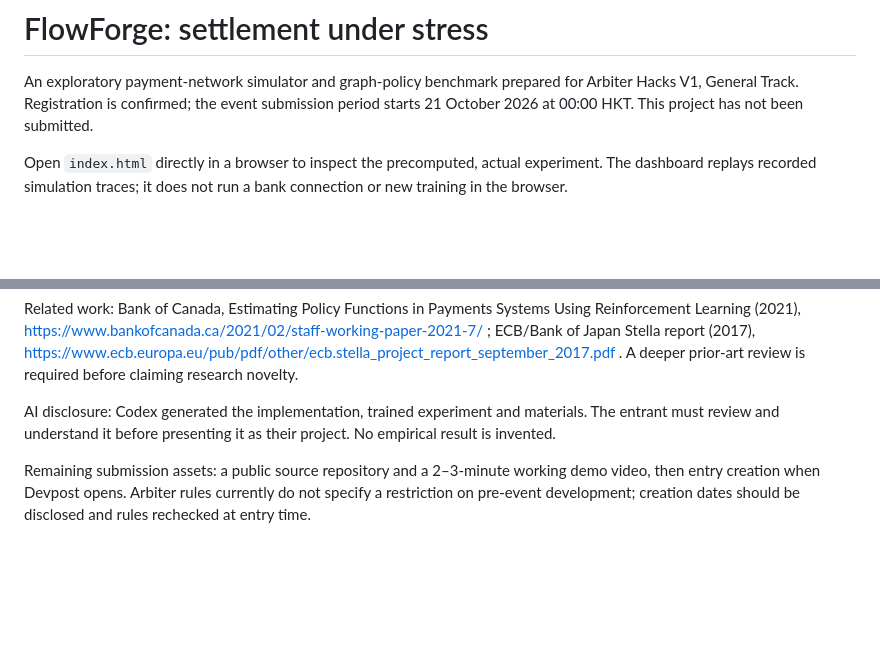
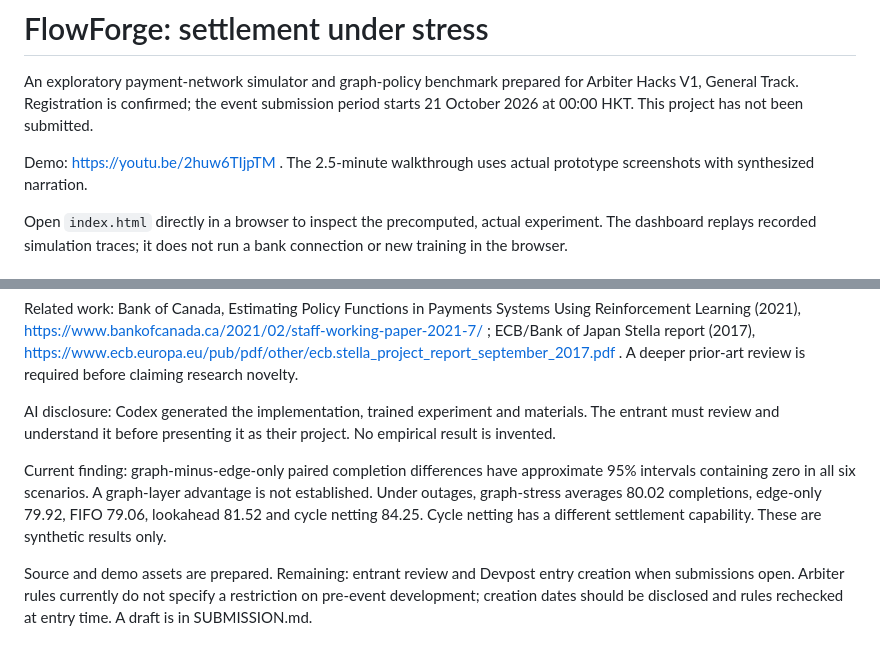
Before and after one commit to VivaanKandhari/flowforge-settlement, a Markdown page: README.md, 2 parts joined by grey strips. Rendered like a GitHub page; blank space fills up the shorter version.

Commit message:
Document demo, measured results and entry draft

```diff
--- a/README.md
+++ b/README.md
@@ -1,6 +1,8 @@
 # FlowForge: settlement under stress
 
 An exploratory payment-network simulator and graph-policy benchmark prepared for Arbiter Hacks V1, General Track. Registration is confirmed; the event submission period starts 21 October 2026 at 00:00 HKT. This project has not been submitted.
+
+Demo: https://youtu.be/2huw6TIjpTM . The 2.5-minute walkthrough uses actual prototype screenshots with synthesized narration.
 
 Open `index.html` directly in a browser to inspect the precomputed, actual experiment. The dashboard replays recorded simulation traces; it does not run a bank connection or new training in the browser.
 
@@ -35,4 +37,6 @@ Related work: Bank of Canada, Estimating Policy Functions in Payments Systems Us
 
 AI disclosure: Codex generated the implementation, trained experiment and materials. The entrant must review and understand it before presenting it as their project. No empirical result is invented.
 
-Remaining submission assets: a public source repository and a 2–3-minute working demo video, then entry creation when Devpost opens. Arbiter rules currently do not specify a restriction on pre-event development; creation dates should be disclosed and rules rechecked at entry time.
+Current finding: graph-minus-edge-only paired completion differences have approximate 95% intervals containing zero in all six scenarios. A graph-layer advantage is not established. Under outages, graph-stress averages 80.02 completions, edge-only 79.92, FIFO 79.06, lookahead 81.52 and cycle netting 84.25. Cycle netting has a different settlement capability. These are synthetic results only.
+
+Source and demo assets are prepared. Remaining: entrant review and Devpost entry creation when submissions open. Arbiter rules currently do not specify a restriction on pre-event development; creation dates should be disclosed and rules rechecked at entry time. A draft is in SUBMISSION.md.
```
Also changed, not shown: SUBMISSION.md (added, +40 -0 lines).
